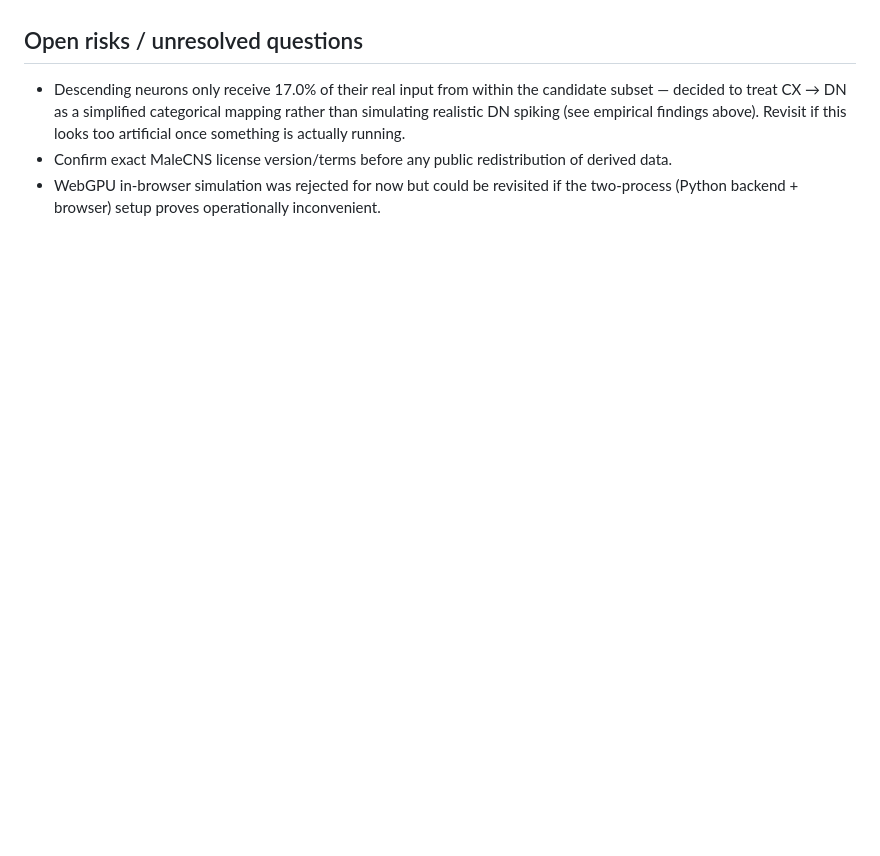
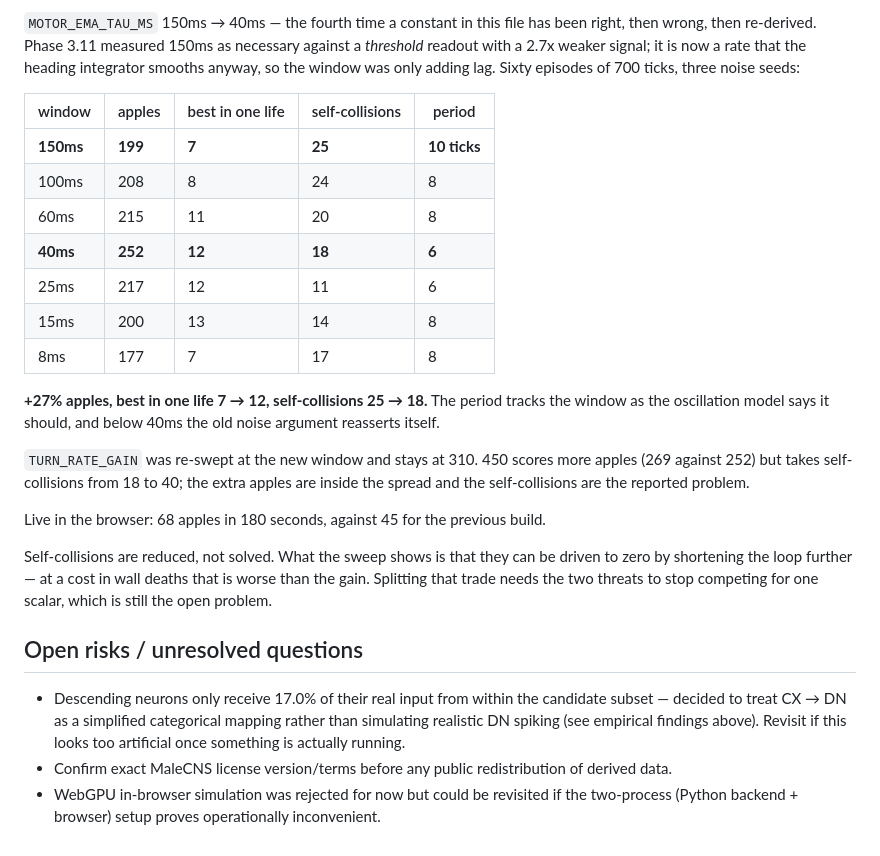
Before and after one commit to ozanulassivaci/fly-brain-playing-snake-game, a Markdown page: docs/architecture-plan.md, the part around one of its changes. Rendered like a GitHub page; blank space fills up the shorter version.

```diff
--- a/docs/architecture-plan.md
+++ b/docs/architecture-plan.md
@@ -1318,3 +1412,36 @@ wrong when what reads it changed.
+`MOTOR_EMA_TAU_MS` 150ms → 40ms — the fourth time a constant in this file
+has been right, then wrong, then re-derived. Phase 3.11 measured 150ms as
+necessary against a *threshold* readout with a 2.7x weaker signal; it is
+now a rate that the heading integrator smooths anyway, so the window was
+only adding lag. Sixty episodes of 700 ticks, three noise seeds:
+
+| window | apples | best in one life | self-collisions | period |
+| --- | --- | --- | --- | --- |
+| **150ms** | **199** | **7** | **25** | **10 ticks** |
+| 100ms | 208 | 8 | 24 | 8 |
+| 60ms | 215 | 11 | 20 | 8 |
+| **40ms** | **252** | **12** | **18** | **6** |
+| 25ms | 217 | 12 | 11 | 6 |
+| 15ms | 200 | 13 | 14 | 8 |
+| 8ms | 177 | 7 | 17 | 8 |
+
+**+27% apples, best in one life 7 → 12, self-collisions 25 → 18.** The
+period tracks the window as the oscillation model says it should, and
+below 40ms the old noise argument reasserts itself.
+
+`TURN_RATE_GAIN` was re-swept at the new window and stays at 310. 450
+scores more apples (269 against 252) but takes self-collisions from 18 to
+40; the extra apples are inside the spread and the self-collisions are the
+reported problem.
+
+Live in the browser: 68 apples in 180 seconds, against 45 for the previous
+build.
+
+Self-collisions are reduced, not solved. What the sweep shows is that they
+can be driven to zero by shortening the loop further — at a cost in wall
+deaths that is worse than the gain. Splitting that trade needs the two
+threats to stop competing for one scalar, which is still the open problem.
+
 ## Open risks / unresolved questions
 
 - Descending neurons only receive 17.0% of their real input from within
```
Also changed, not shown: other parts of docs/architecture-plan.md (+94 -0 lines).
